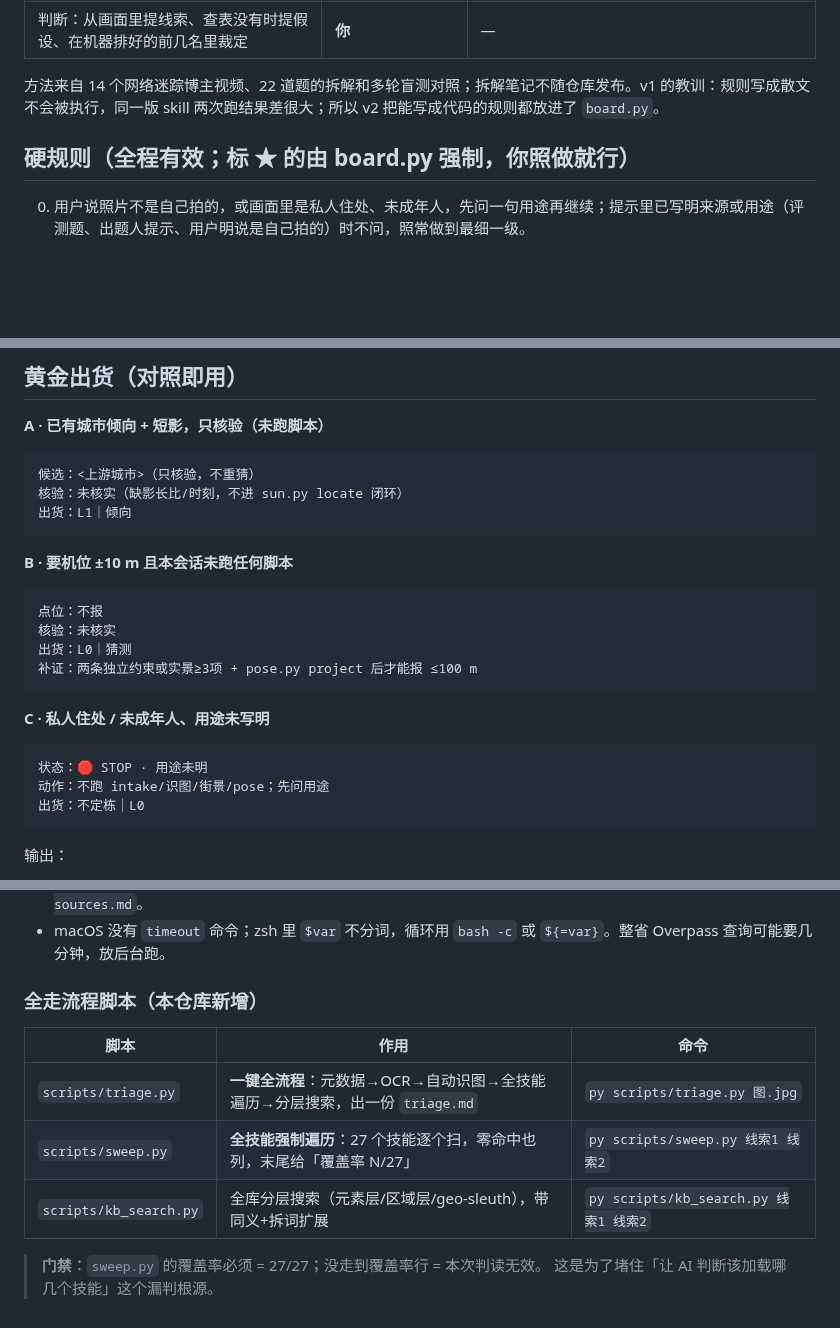
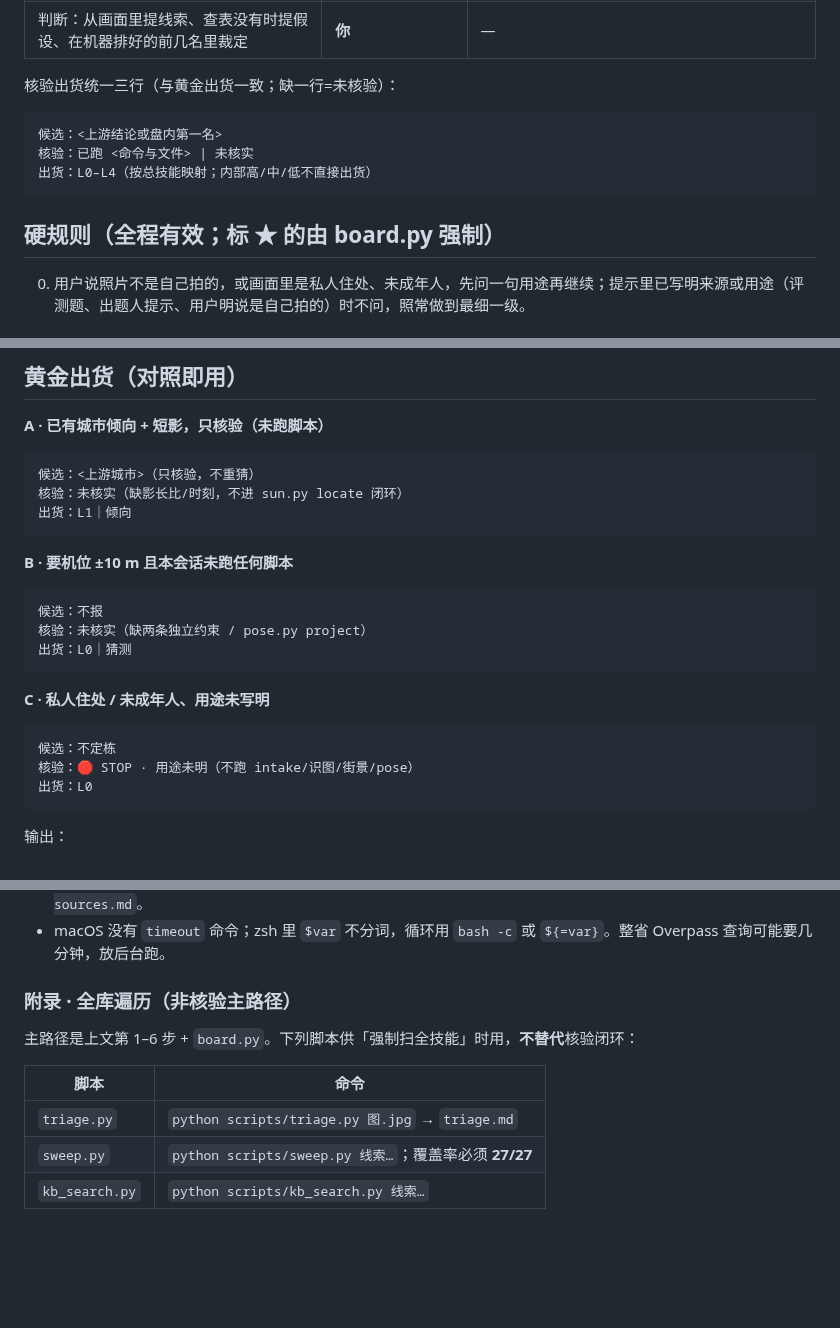
Before and after one commit to xiaoyangtx996/Searching-skill, a Markdown page: geo-sleuth/SKILL.md, 3 parts joined by grey strips. GitHub-like rendering; blank space fills up the shorter version.

Commit message:
optimize geo-sleuth: dim7 unify three-line verify and appendix triage

````diff
--- a/geo-sleuth/SKILL.md
+++ b/geo-sleuth/SKILL.md
@@ -34,9 +34,15 @@ description: 核验层（计算引擎）：把判读结论算成经得起对账
 | 感知：读字、查表、卫星图上找目标、街景比对 | **脚本先算先排，人只看前几名** | `intake.py` `ocr.py` `clues.py` `sat_scan.py` `match.py` `geo.py bearings` |
 | 判断：从画面里提线索、查表没有时提假设、在机器排好的前几名里裁定 | **你** | — |
 
-方法来自 14 个网络迷踪博主视频、22 道题的拆解和多轮盲测对照；拆解笔记不随仓库发布。v1 的教训：规则写成散文不会被执行，同一版 skill 两次跑结果差很大；所以 v2 把能写成代码的规则都放进了 `board.py`。
+核验出货统一三行（与黄金出货一致；缺一行=未核验）：
 
-## 硬规则（全程有效；标 ★ 的由 board.py 强制，你照做就行）
+```
+候选：<上游结论或盘内第一名>
+核验：已跑 <命令与文件> | 未核实
+出货：L0–L4（按总技能映射；内部高/中/低不直接出货）
+```
+
+## 硬规则（全程有效；标 ★ 的由 board.py 强制）
 
 0. 用户说照片不是自己拍的，或画面里是私人住处、未成年人，先问一句用途再继续；提示里已写明来源或用途（评测题、出题人提示、用户明说是自己拍的）时不问，照常做到最细一级。
 
@@ -183,17 +189,16 @@ python scripts/evidence.py spec.json --out evidence.jpg
 
 **B · 要机位 ±10 m 且本会话未跑任何脚本**
 ```
-点位：不报
-核验：未核实
+候选：不报
+核验：未核实（缺两条独立约束 / pose.py project）
 出货：L0｜猜测
-补证：两条独立约束或实景≥3项 + pose.py project 后才能报 ≤100 m
 ```
 
 **C · 私人住处 / 未成年人、用途未写明**
 ```
-状态：🛑 STOP · 用途未明
-动作：不跑 intake/识图/街景/pose；先问用途
-出货：不定栋｜L0
+候选：不定栋
+核验：🛑 STOP · 用途未明（不跑 intake/识图/街景/pose）
+出货：L0
 ```
 
 输出：
@@ -229,13 +234,12 @@ python scripts/evidence.py spec.json --out evidence.jpg
 - 缓存写当前目录 `.geo-cache/`；候选盘是当前目录 `board.json`。脚本清单和数据源见 `references/data-sources.md`。
 - macOS 没有 `timeout` 命令；zsh 里 `$var` 不分词，循环用 `bash -c` 或 `${=var}`。整省 Overpass 查询可能要几分钟，放后台跑。
 
-### 全走流程脚本（本仓库新增）
+### 附录 · 全库遍历（非核验主路径）
 
-| 脚本 | 作用 | 命令 |
-|---|---|---|
-| `scripts/triage.py` | **一键全流程**：元数据→OCR→自动识图→全技能遍历→分层搜索，出一份 `triage.md` | `py scripts/triage.py 图.jpg` |
-| `scripts/sweep.py` | **全技能强制遍历**：27 个技能逐个扫，零命中也列，末尾给「覆盖率 N/27」 | `py scripts/sweep.py 线索1 线索2` |
-| `scripts/kb_search.py` | 全库分层搜索（元素层/区域层/geo-sleuth），带同义+拆词扩展 | `py scripts/kb_search.py 线索1 线索2` |
+主路径是上文第 1–6 步 + `board.py`。下列脚本供「强制扫全技能」时用，**不替代**核验闭环：
 
-> **门禁**：`sweep.py` 的覆盖率必须 = 27/27；没走到覆盖率行 = 本次判读无效。
-> 这是为了堵住「让 AI 判断该加载哪几个技能」这个漏判根源。
+| 脚本 | 命令 |
+|---|---|
+| `triage.py` | `python scripts/triage.py 图.jpg` → `triage.md` |
+| `sweep.py` | `python scripts/sweep.py 线索…`；覆盖率必须 **27/27** |
+| `kb_search.py` | `python scripts/kb_search.py 线索…` |
````
